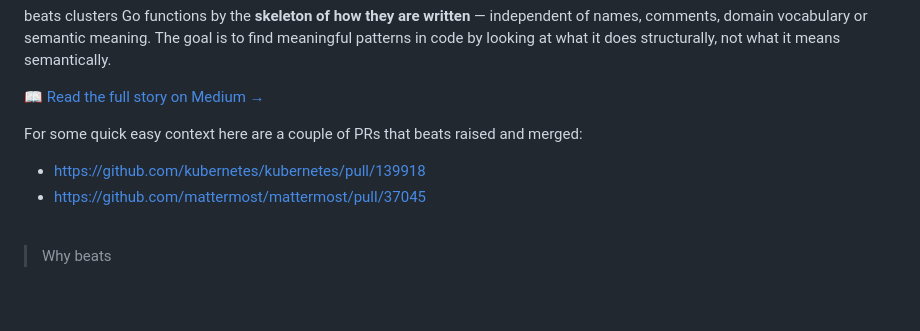
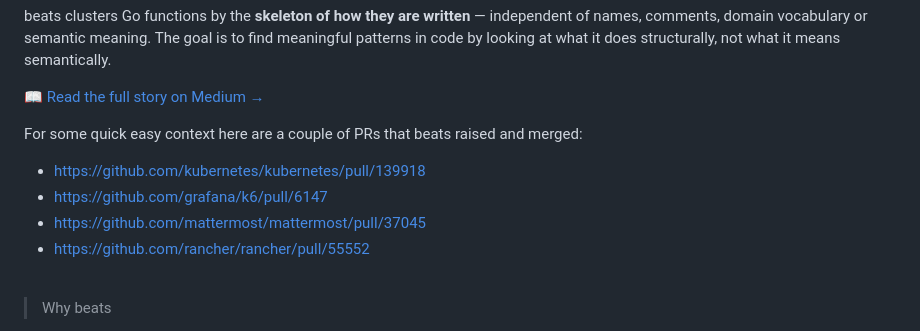
Before and after one commit to somak2kai/beats, a Markdown page: README.md, the part around the change. Rendered like a GitHub page; blank space fills up the shorter version.

Commit message:
oops forgot readme

```diff
--- a/README.md
+++ b/README.md
@@ -20,7 +20,9 @@ beats clusters Go functions by the **skeleton of how they are written** — inde
 
 For some quick easy context here are a couple of PRs that beats raised and merged:<br>
 - https://github.com/kubernetes/kubernetes/pull/139918
+- https://github.com/grafana/k6/pull/6147
 - https://github.com/mattermost/mattermost/pull/37045
+- https://github.com/rancher/rancher/pull/55552
 <br>
 
 > Why beats
```
